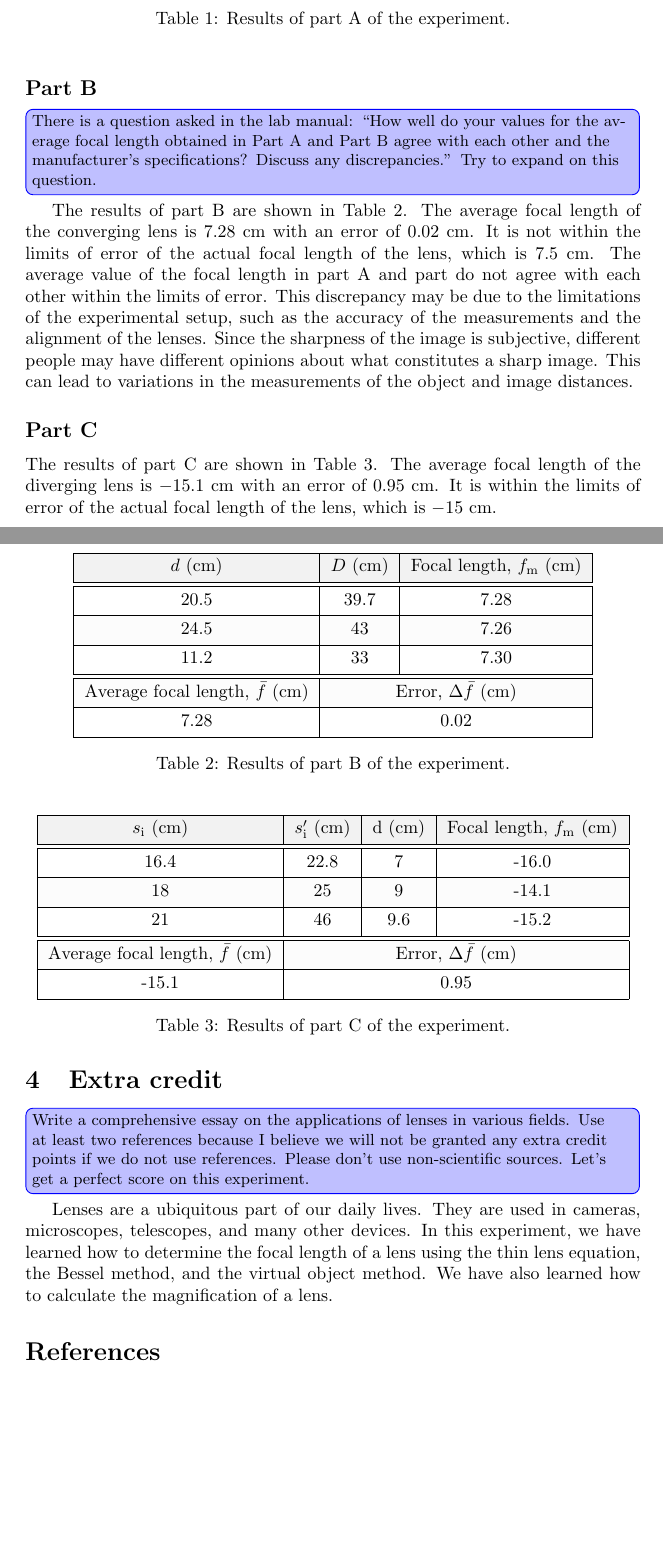
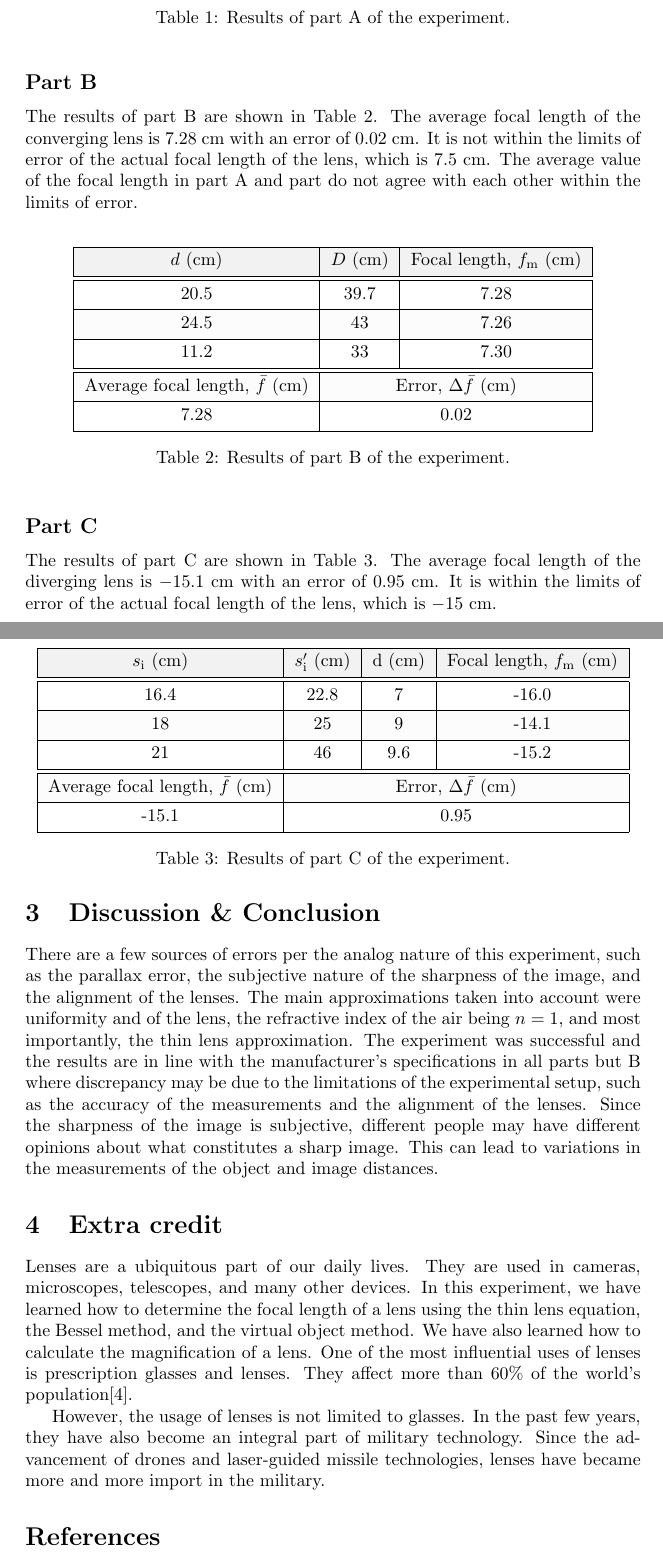
Before and after one commit to rannyyev/phys222, a LaTeX paper (r5/r5.tex): two parts of pages 6 and 7 of 8, joined at a grey line, cut so that both start at the same text, the shorter picture padded with empty space. Compiled offline with pdfLaTeX.

Commit message:
finishing up r5

```diff
--- a/r5/r5.tex
+++ b/r5/r5.tex
@@ -176,10 +175,7 @@ The results of part A are shown in Table~\ref{tab:1}. The average focal length o
 
 \subsection*{Part B}
 
-\td{There is a question asked in the lab manual: \enquote{How well do your values for the average focal length obtained in Part A and Part B agree
-with each other and the manufacturer's specifications? Discuss any discrepancies.} Try to expand on this question.}
-
-The results of part B are shown in Table~\ref{tab:2}. The average focal length of the converging lens is $7.28$ cm with an error of $0.02$ cm. It is not within the limits of error of the actual focal length of the lens, which is $7.5$ cm. The average value of the focal length in part A and part do not agree with each other within the limits of error. This discrepancy may be due to the limitations of the experimental setup, such as the accuracy of the measurements and the alignment of the lenses. Since the sharpness of the image is subjective, different people may have different opinions about what constitutes a sharp image. This can lead to variations in the measurements of the object and image distances.
+The results of part B are shown in Table~\ref{tab:2}. The average focal length of the converging lens is $7.28$ cm with an error of $0.02$ cm. It is not within the limits of error of the actual focal length of the lens, which is $7.5$ cm. The average value of the focal length in part A and part do not agree with each other within the limits of error.
 
 \begin{table}[ht]
   \centering
@@ -235,12 +231,22 @@ The results of part C are shown in Table~\ref{tab:3}. The average focal length o
   \label{tab:3}
 \end{table}
 
+\section{Discussion \& Conclusion}
+
+There are a few sources of errors per the analog nature of this experiment, such as the parallax error, the subjective nature of the sharpness of the image, and the alignment of the lenses. The main approximations taken into account were uniformity and of the lens, the refractive index of the air being $n = 1$, and most importantly, the thin lens approximation.
+The experiment was successful and the results are in line with the manufacturer's specifications in all parts but B where discrepancy may be due to the limitations
+of the experimental setup, such as the accuracy of the measurements and the
+alignment of the lenses. Since the sharpness of the image is subjective, different
+people may have different opinions about what constitutes a sharp image. This
+can lead to variations in the measurements of the object and image distances.
+
 \section{Extra credit}
 
-\td{Write a comprehensive essay on the applications of lenses in various fields. Use at least two references because I believe we will not be granted any extra credit points if we do not use references. Please don't use non-scientific sources. Let's get a perfect score on this experiment.}
 
 Lenses are a ubiquitous part of our daily lives. They are used in cameras, microscopes, telescopes, and many other devices. In this experiment, we have learned how to determine the focal length of a lens using the thin lens equation, the Bessel method, and the virtual object method. We have also learned how to calculate the magnification of a lens.
+One of the most influential uses of lenses is prescription glasses and lenses. They affect more than 60\% of the world's population\cite{Parker}.
 
+However, the usage of lenses is not limited to glasses. In the past few years, they have also become an integral part of military technology. Since the advancement of drones and laser-guided missile technologies, lenses have became more and more import in the military.
 \printbibliography
 
 \end{document}
```
Also changed, not shown: r5/references.bib (+8 -0 lines), r5/r5.pdf, r5/r5.tex (5 more changed lines).
